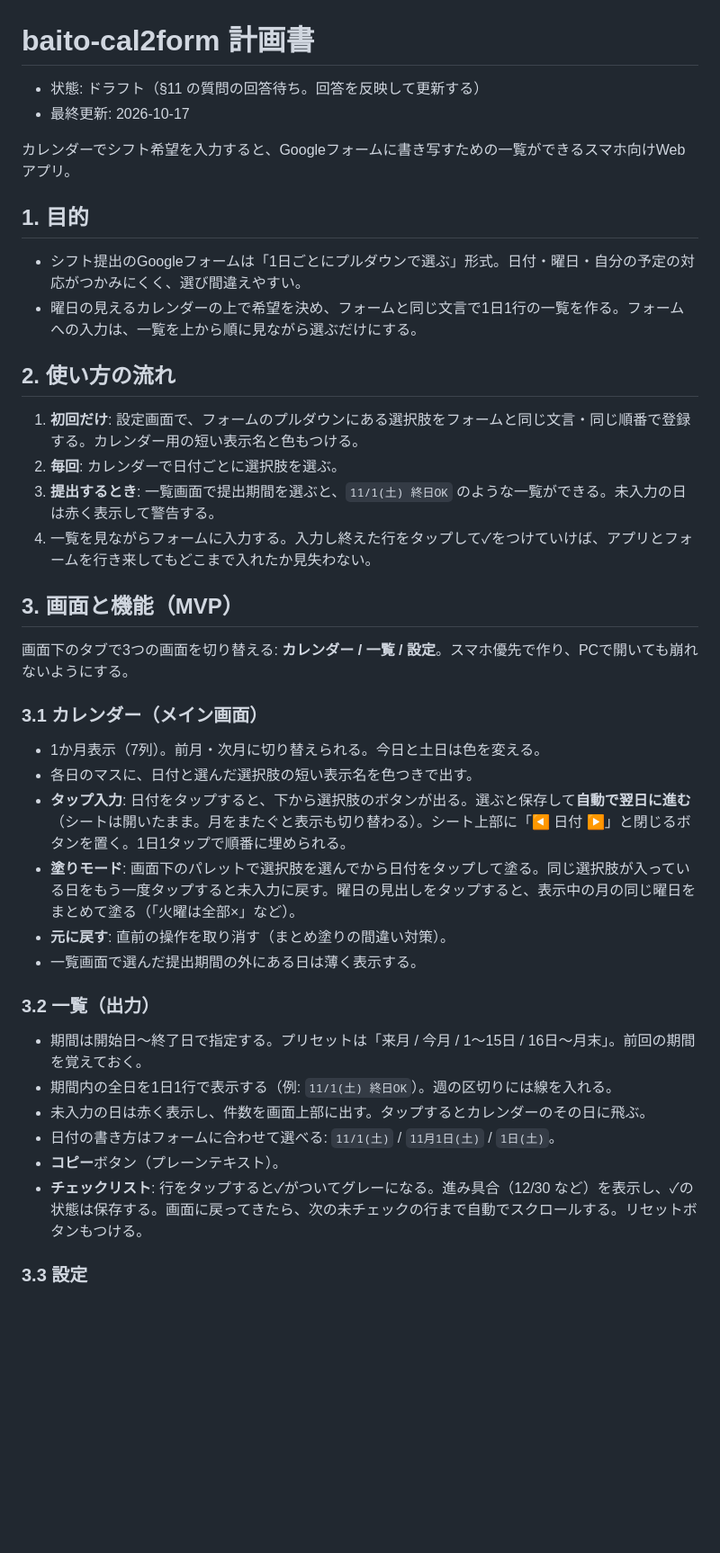
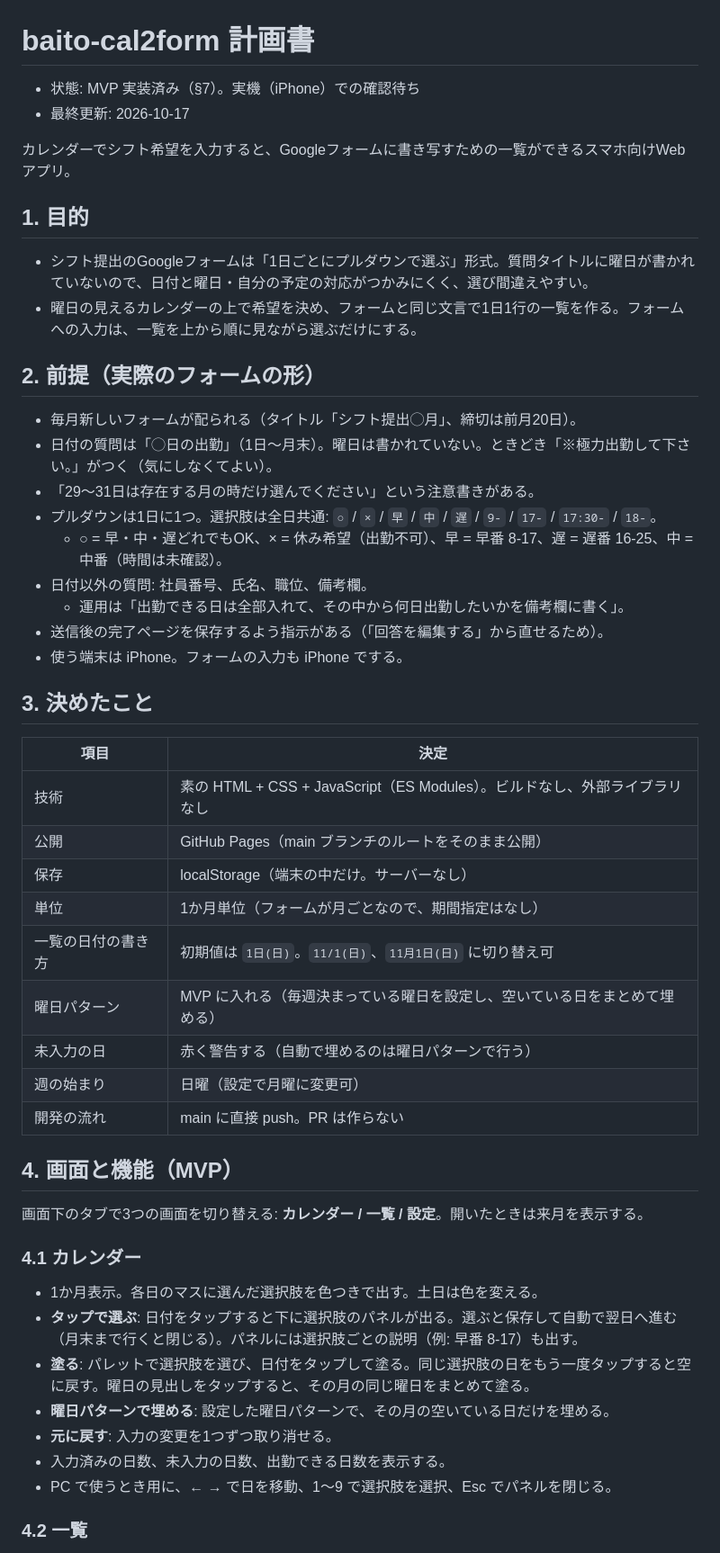
Before and after one commit to nikko114/baito-cal2form, a Markdown page: docs/PLAN.md, the part around one of its changes. Shown at 90% size. Drawn GitHub-style; blank space fills up the shorter version.

```diff
--- a/docs/PLAN.md
+++ b/docs/PLAN.md
@@ -1,43 +1,54 @@
 # baito-cal2form 計画書
 
-- 状態: ドラフト（§11 の質問の回答待ち。回答を反映して更新する）
+- 状態: MVP 実装済み（§7）。実機（iPhone）での確認待ち
 - 最終更新: 2026-10-17
 
 カレンダーでシフト希望を入力すると、Googleフォームに書き写すための一覧ができるスマホ向けWebアプリ。
 
 ## 1. 目的
 
-- シフト提出のGoogleフォームは「1日ごとにプルダウンで選ぶ」形式。日付・曜日・自分の予定の対応がつかみにくく、選び間違えやすい。
+- シフト提出のGoogleフォームは「1日ごとにプルダウンで選ぶ」形式。質問タイトルに曜日が書かれていないので、日付と曜日・自分の予定の対応がつかみにくく、選び間違えやすい。
 - 曜日の見えるカレンダーの上で希望を決め、フォームと同じ文言で1日1行の一覧を作る。フォームへの入力は、一覧を上から順に見ながら選ぶだけにする。
 
-## 2. 使い方の流れ
+## 2. 前提（実際のフォームの形）
 
-1. **初回だけ**: 設定画面で、フォームのプルダウンにある選択肢をフォームと同じ文言・同じ順番で登録する。カレンダー用の短い表示名と色もつける。
-2. **毎回**: カレンダーで日付ごとに選択肢を選ぶ。
-3. **提出するとき**: 一覧画面で提出期間を選ぶと、`11/1(土) 終日OK` のような一覧ができる。未入力の日は赤く表示して警告する。
-4. 一覧を見ながらフォームに入力する。入力し終えた行をタップして✓をつけていけば、アプリとフォームを行き来してもどこまで入れたか見失わない。
+- 毎月新しいフォームが配られる（タイトル「シフト提出◯月」、締切は前月20日）。
+- 日付の質問は「◯日の出勤」（1日〜月末）。曜日は書かれていない。ときどき「※極力出勤して下さい。」がつく（気にしなくてよい）。
+- 「29〜31日は存在する月の時だけ選んでください」という注意書きがある。
+- プルダウンは1日に1つ。選択肢は全日共通: `○` / `×` / `早` / `中` / `遅` / `9-` / `17-` / `17:30-` / `18-`。
+  - ○ = 早・中・遅どれでもOK、× = 休み希望（出勤不可）、早 = 早番 8-17、遅 = 遅番 16-25、中 = 中番（時間は未確認）。
+- 日付以外の質問: 社員番号、氏名、職位、備考欄。
+  - 運用は「出勤できる日は全部入れて、その中から何日出勤したいかを備考欄に書く」。
+- 送信後の完了ページを保存するよう指示がある（「回答を編集する」から直せるため）。
+- 使う端末は iPhone。フォームの入力も iPhone でする。
 
-## 3. 画面と機能（MVP）
+## 3. 決めたこと
 
-画面下のタブで3つの画面を切り替える: **カレンダー / 一覧 / 設定**。スマホ優先で作り、PCで開いても崩れないようにする。
+| 項目 | 決定 |
+| --- | --- |
+| 技術 | 素の HTML + CSS + JavaScript（ES Modules）。ビルドなし、外部ライブラリなし |
+| 公開 | GitHub Pages（main ブランチのルートをそのまま公開） |
+| 保存 | localStorage（端末の中だけ。サーバーなし） |
+| 単位 | 1か月単位（フォームが月ごとなので、期間指定はなし） |
+| 一覧の日付の書き方 | 初期値は `1日(日)`。`11/1(日)`、`11月1日(日)` に切り替え可 |
+| 曜日パターン | MVP に入れる（毎週決まっている曜日を設定し、空いている日をまとめて埋める） |
+| 未入力の日 | 赤く警告する（自動で埋めるのは曜日パターンで行う） |
+| 週の始まり | 日曜（設定で月曜に変更可） |
+| 開発の流れ | main に直接 push。PR は作らない |
 
-### 3.1 カレンダー（メイン画面）
+## 4. 画面と機能（MVP）
 
-- 1か月表示（7列）。前月・次月に切り替えられる。今日と土日は色を変える。
-- 各日のマスに、日付と選んだ選択肢の短い表示名を色つきで出す。
-- **タップ入力**: 日付をタップすると、下から選択肢のボタンが出る。選ぶと保存して**自動で翌日に進む**（シートは開いたまま。月をまたぐと表示も切り替わる）。シート上部に「◀ 日付 ▶」と閉じるボタンを置く。1日1タップで順番に埋められる。
-- **塗りモード**: 画面下のパレットで選択肢を選んでから日付をタップして塗る。同じ選択肢が入っている日をもう一度タップすると未入力に戻す。曜日の見出しをタップすると、表示中の月の同じ曜日をまとめて塗る（「火曜は全部×」など）。
-- **元に戻す**: 直前の操作を取り消す（まとめ塗りの間違い対策）。
-- 一覧画面で選んだ提出期間の外にある日は薄く表示する。
+画面下のタブで3つの画面を切り替える: **カレンダー / 一覧 / 設定**。開いたときは来月を表示する。
 
-### 3.2 一覧（出力）
+### 4.1 カレンダー
 
-- 期間は開始日〜終了日で指定する。プリセットは「来月 / 今月 / 1〜15日 / 16日〜月末」。前回の期間を覚えておく。
-- 期間内の全日を1日1行で表示する（例: `11/1(土) 終日OK`）。週の区切りには線を入れる。
-- 未入力の日は赤く表示し、件数を画面上部に出す。タップするとカレンダーのその日に飛ぶ。
-- 日付の書き方はフォームに合わせて選べる: `11/1(土)` / `11月1日(土)` / `1日(土)`。
-- **コピー**ボタン（プレーンテキスト）。
-- **チェックリスト**: 行をタップすると✓がついてグレーになる。進み具合（12/30 など）を表示し、✓の状態は保存する。画面に戻ってきたら、次の未チェックの行まで自動でスクロールする。リセットボタンもつける。
+- 1か月表示。各日のマスに選んだ選択肢を色つきで出す。土日は色を変える。
+- **タップで選ぶ**: 日付をタップすると下に選択肢のパネルが出る。選ぶと保存して自動で翌日へ進む（月末まで行くと閉じる）。パネルには選択肢ごとの説明（例: 早番 8-17）も出す。
+- **塗る**: パレットで選択肢を選び、日付をタップして塗る。同じ選択肢の日をもう一度タップすると空に戻す。曜日の見出しをタップすると、その月の同じ曜日をまとめて塗る。
+- **曜日パターンで埋める**: 設定した曜日パターンで、その月の空いている日だけを埋める。
+- **元に戻す**: 入力の変更を1つずつ取り消せる。
+- 入力済みの日数、未入力の日数、出勤できる日数を表示する。
+- PC で使うとき用に、← → で日を移動、1〜9 で選択肢を選択、Esc でパネルを閉じる。
 
-### 3.3 設定
+### 4.2 一覧
 
```
Also changed, not shown: other parts of docs/PLAN.md (+74 -110 lines).
